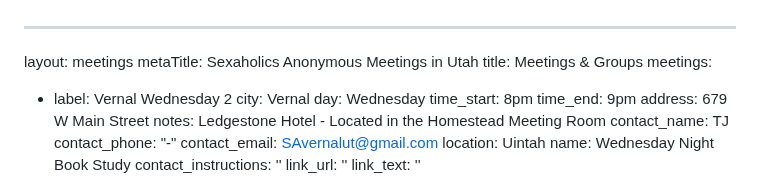
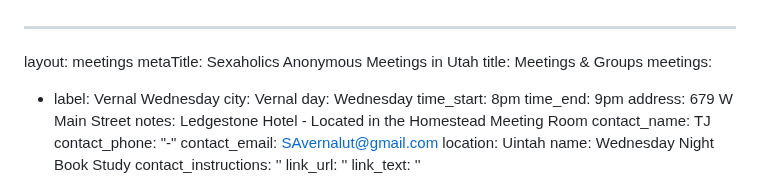
Before and after one commit to sa-utah/sautah, a Markdown page: _src/meetings.md, the part around the change. Drawn GitHub-style.

Commit message:
Update from Forestry.io Nic Johnson updated _src/meetings.md

```diff
--- a/_src/meetings.md
+++ b/_src/meetings.md
@@ -3,7 +3,7 @@ layout: meetings
 metaTitle: Sexaholics Anonymous Meetings in Utah
 title: Meetings & Groups
 meetings:
-- label: Vernal Wednesday 2
+- label: Vernal Wednesday
   city: Vernal
   day: Wednesday
   time_start: 8pm
```
